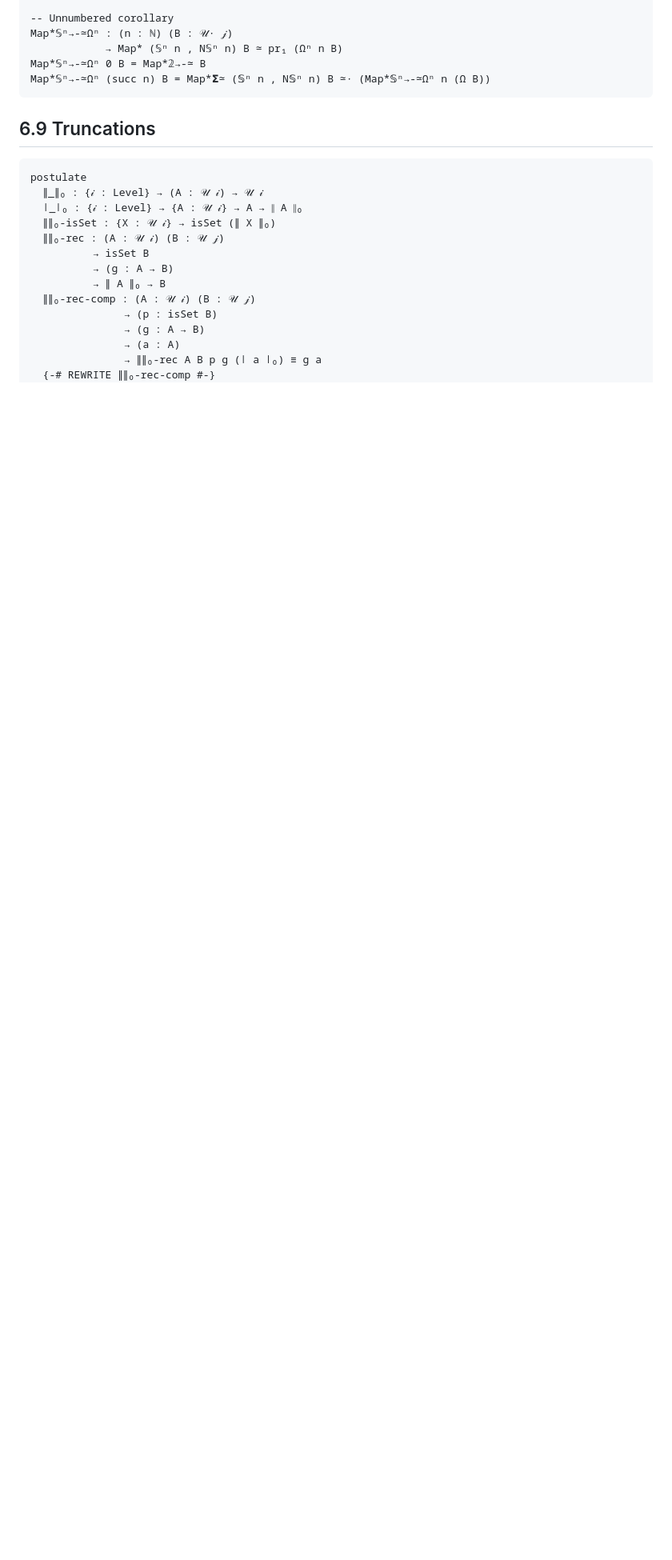
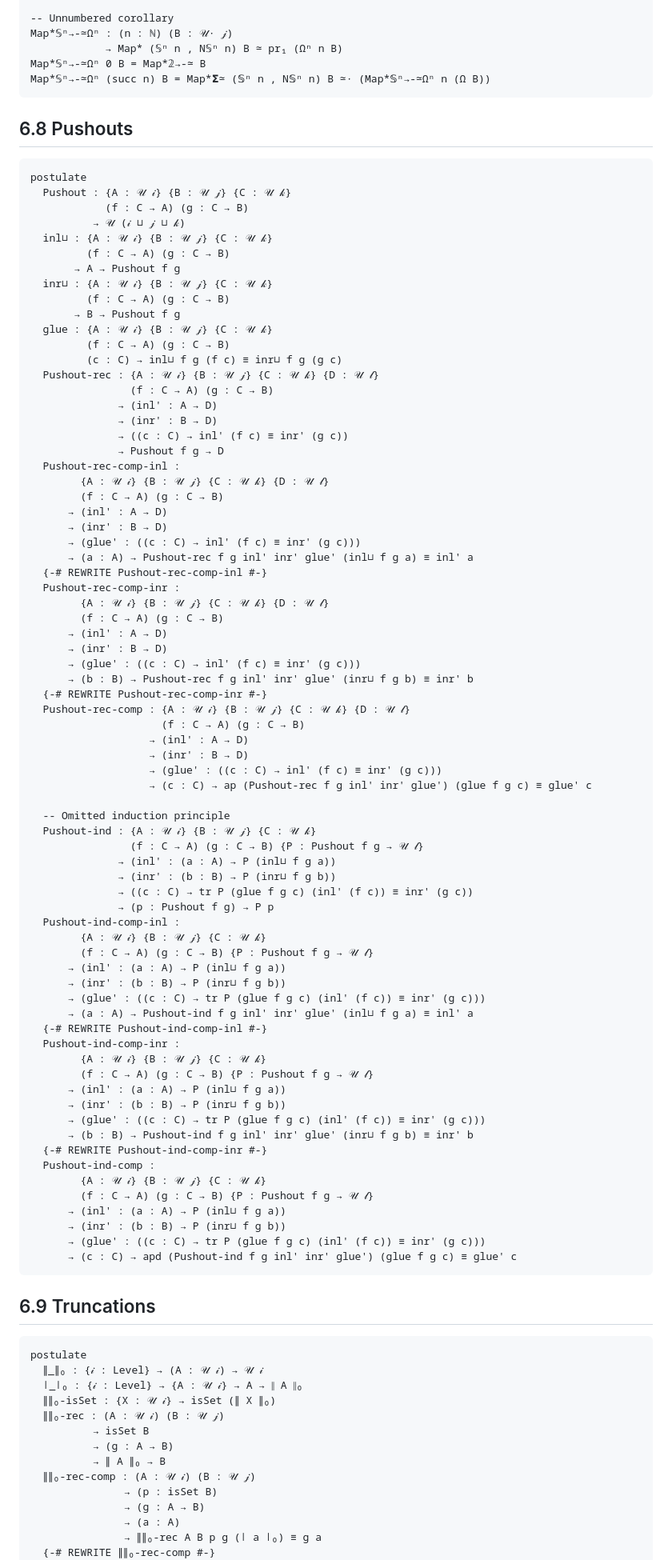
Before and after one commit to FernandoChu/HoTT-Book-Agda, a Markdown page: src/Chapter6/Book.lagda.md, the part around the change. Shown at 80% size. Drawn GitHub-style; blank space fills up the shorter version.

Commit message:
add pushouts

````diff
--- a/src/Chapter6/Book.lagda.md
+++ b/src/Chapter6/Book.lagda.md
@@ -525,6 +525,82 @@ Map*𝕊ⁿ→-≃Ωⁿ : (n : ℕ) (B : 𝒰∙ 𝒿)
             → Map* (𝕊ⁿ n , N𝕊ⁿ n) B ≃ pr₁ (Ωⁿ n B)
 Map*𝕊ⁿ→-≃Ωⁿ 0 B = Map*𝟚→-≃ B
 Map*𝕊ⁿ→-≃Ωⁿ (succ n) B = Map*𝝨≃ (𝕊ⁿ n , N𝕊ⁿ n) B ≃∙ (Map*𝕊ⁿ→-≃Ωⁿ n (Ω B))
+```
+
+## 6.8 Pushouts
+```agda
+postulate
+  Pushout : {A : 𝒰 𝒾} {B : 𝒰 𝒿} {C : 𝒰 𝓀}
+            (f : C → A) (g : C → B)
+          → 𝒰 (𝒾 ⊔ 𝒿 ⊔ 𝓀)
+  inl⊔ : {A : 𝒰 𝒾} {B : 𝒰 𝒿} {C : 𝒰 𝓀}
+         (f : C → A) (g : C → B)
+       → A → Pushout f g
+  inr⊔ : {A : 𝒰 𝒾} {B : 𝒰 𝒿} {C : 𝒰 𝓀}
+         (f : C → A) (g : C → B)
+       → B → Pushout f g
+  glue : {A : 𝒰 𝒾} {B : 𝒰 𝒿} {C : 𝒰 𝓀}
+         (f : C → A) (g : C → B)
+         (c : C) → inl⊔ f g (f c) ≡ inr⊔ f g (g c)
+  Pushout-rec : {A : 𝒰 𝒾} {B : 𝒰 𝒿} {C : 𝒰 𝓀} {D : 𝒰 𝓁}
+                (f : C → A) (g : C → B)
+              → (inl' : A → D)
+              → (inr' : B → D)
+              → ((c : C) → inl' (f c) ≡ inr' (g c))
+              → Pushout f g → D
+  Pushout-rec-comp-inl :
+        {A : 𝒰 𝒾} {B : 𝒰 𝒿} {C : 𝒰 𝓀} {D : 𝒰 𝓁}
+        (f : C → A) (g : C → B)
+      → (inl' : A → D)
+      → (inr' : B → D)
+      → (glue' : ((c : C) → inl' (f c) ≡ inr' (g c)))
+      → (a : A) → Pushout-rec f g inl' inr' glue' (inl⊔ f g a) ≡ inl' a
+  {-# REWRITE Pushout-rec-comp-inl #-}
+  Pushout-rec-comp-inr :
+        {A : 𝒰 𝒾} {B : 𝒰 𝒿} {C : 𝒰 𝓀} {D : 𝒰 𝓁}
+        (f : C → A) (g : C → B)
+      → (inl' : A → D)
+      → (inr' : B → D)
+      → (glue' : ((c : C) → inl' (f c) ≡ inr' (g c)))
+      → (b : B) → Pushout-rec f g inl' inr' glue' (inr⊔ f g b) ≡ inr' b
+  {-# REWRITE Pushout-rec-comp-inr #-}
+  Pushout-rec-comp : {A : 𝒰 𝒾} {B : 𝒰 𝒿} {C : 𝒰 𝓀} {D : 𝒰 𝓁}
+                     (f : C → A) (g : C → B)
+                   → (inl' : A → D)
+                   → (inr' : B → D)
+                   → (glue' : ((c : C) → inl' (f c) ≡ inr' (g c)))
+                   → (c : C) → ap (Pushout-rec f g inl' inr' glue') (glue f g c) ≡ glue' c
+
+  -- Omitted induction principle
+  Pushout-ind : {A : 𝒰 𝒾} {B : 𝒰 𝒿} {C : 𝒰 𝓀}
+                (f : C → A) (g : C → B) {P : Pushout f g → 𝒰 𝓁}
+              → (inl' : (a : A) → P (inl⊔ f g a))
+              → (inr' : (b : B) → P (inr⊔ f g b))
+              → ((c : C) → tr P (glue f g c) (inl' (f c)) ≡ inr' (g c))
+              → (p : Pushout f g) → P p
+  Pushout-ind-comp-inl :
+        {A : 𝒰 𝒾} {B : 𝒰 𝒿} {C : 𝒰 𝓀}
+        (f : C → A) (g : C → B) {P : Pushout f g → 𝒰 𝓁}
+      → (inl' : (a : A) → P (inl⊔ f g a))
+      → (inr' : (b : B) → P (inr⊔ f g b))
+      → (glue' : ((c : C) → tr P (glue f g c) (inl' (f c)) ≡ inr' (g c)))
+      → (a : A) → Pushout-ind f g inl' inr' glue' (inl⊔ f g a) ≡ inl' a
+  {-# REWRITE Pushout-ind-comp-inl #-}
+  Pushout-ind-comp-inr :
+        {A : 𝒰 𝒾} {B : 𝒰 𝒿} {C : 𝒰 𝓀}
+        (f : C → A) (g : C → B) {P : Pushout f g → 𝒰 𝓁}
+      → (inl' : (a : A) → P (inl⊔ f g a))
+      → (inr' : (b : B) → P (inr⊔ f g b))
+      → (glue' : ((c : C) → tr P (glue f g c) (inl' (f c)) ≡ inr' (g c)))
+      → (b : B) → Pushout-ind f g inl' inr' glue' (inr⊔ f g b) ≡ inr' b
+  {-# REWRITE Pushout-ind-comp-inr #-}
+  Pushout-ind-comp :
+        {A : 𝒰 𝒾} {B : 𝒰 𝒿} {C : 𝒰 𝓀}
+        (f : C → A) (g : C → B) {P : Pushout f g → 𝒰 𝓁}
+      → (inl' : (a : A) → P (inl⊔ f g a))
+      → (inr' : (b : B) → P (inr⊔ f g b))
+      → (glue' : ((c : C) → tr P (glue f g c) (inl' (f c)) ≡ inr' (g c)))
+      → (c : C) → apd (Pushout-ind f g inl' inr' glue') (glue f g c) ≡ glue' c
 ```
 
 ## 6.9 Truncations
````
Also changed, not shown: src/Chapter8/Book.lagda.md (+7 -0 lines).
